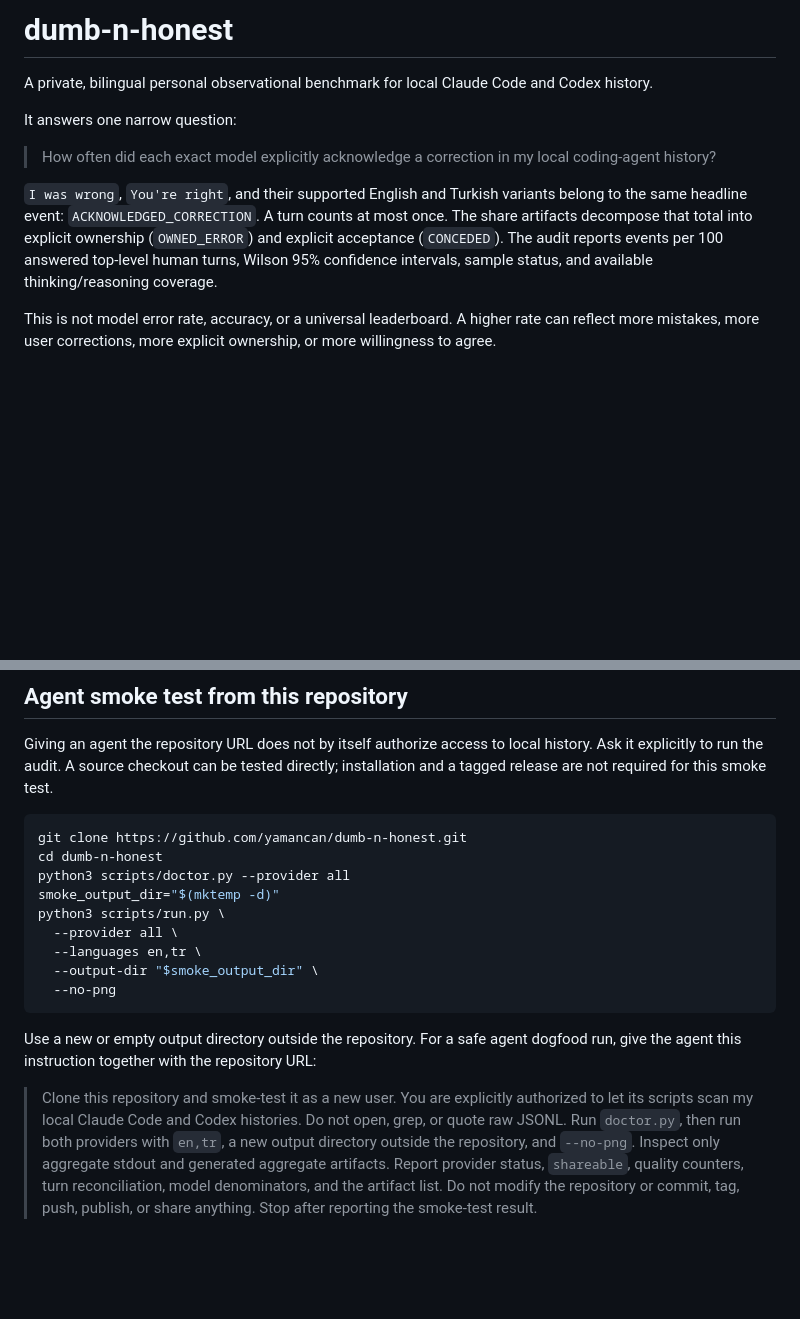
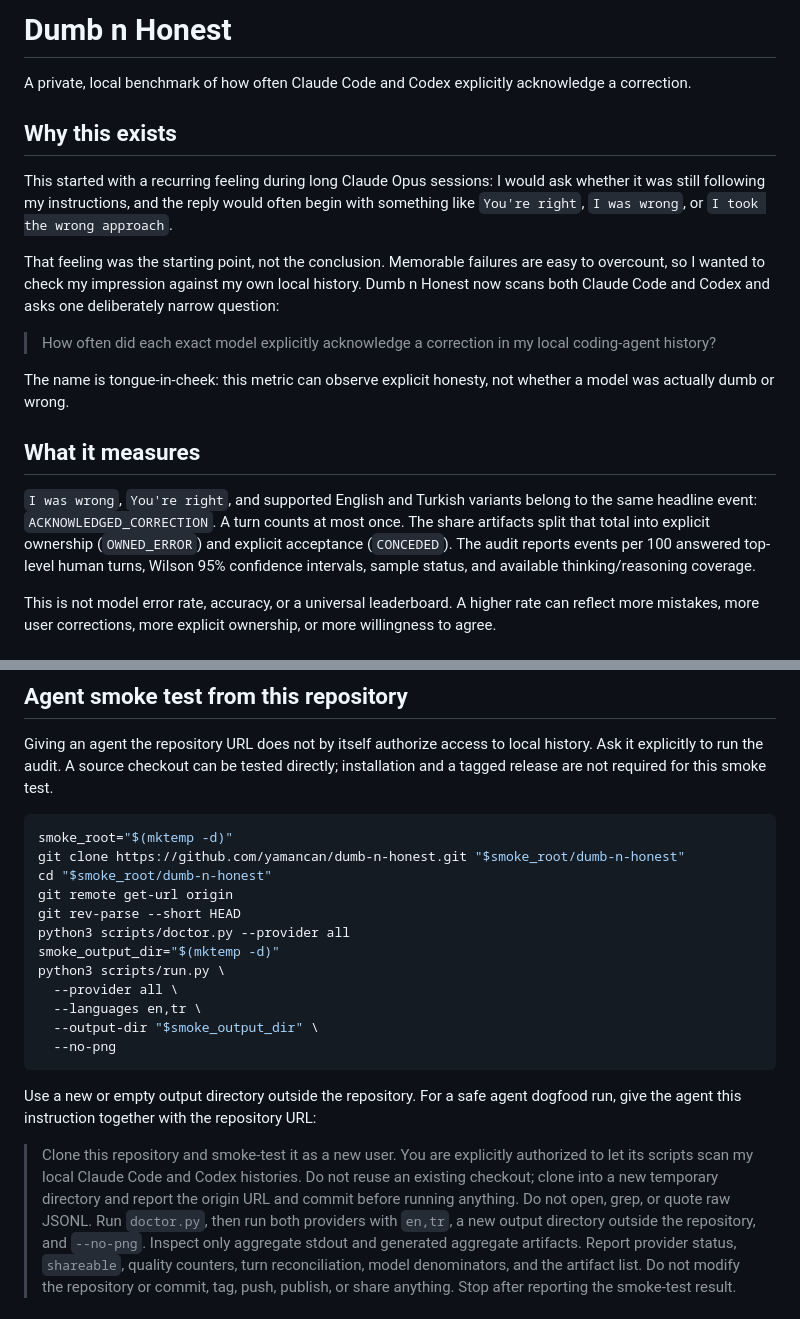
Before and after one commit to yamancan/dumb-n-honest, a Markdown page: README.md, 2 parts joined by grey strips. Drawn GitHub-style; blank space fills up the shorter version.

Commit message:
Add project story and strengthen dogfood guide

````diff
--- a/README.md
+++ b/README.md
@@ -1,17 +1,30 @@
-# dumb-n-honest
+# Dumb n Honest
 
-A private, bilingual personal observational benchmark for local Claude Code and Codex history.
+A private, local benchmark of how often Claude Code and Codex explicitly acknowledge a correction.
 
-It answers one narrow question:
+## Why this exists
+
+This started with a recurring feeling during long Claude Opus sessions: I would ask whether it was
+still following my instructions, and the reply would often begin with something like `You're right`,
+`I was wrong`, or `I took the wrong approach`.
+
+That feeling was the starting point, not the conclusion. Memorable failures are easy to overcount,
+so I wanted to check my impression against my own local history. Dumb n Honest now scans both Claude
+Code and Codex and asks one deliberately narrow question:
 
 > How often did each exact model explicitly acknowledge a correction in my local coding-agent
 > history?
 
-`I was wrong`, `You're right`, and their supported English and Turkish variants belong to the same
-headline event: `ACKNOWLEDGED_CORRECTION`. A turn counts at most once. The share artifacts decompose
-that total into explicit ownership (`OWNED_ERROR`) and explicit acceptance (`CONCEDED`). The audit
-reports events per 100 answered top-level human turns, Wilson 95% confidence intervals, sample
-status, and available thinking/reasoning coverage.
+The name is tongue-in-cheek: this metric can observe explicit honesty, not whether a model was
+actually dumb or wrong.
+
+## What it measures
+
+`I was wrong`, `You're right`, and supported English and Turkish variants belong to the same headline
+event: `ACKNOWLEDGED_CORRECTION`. A turn counts at most once. The share artifacts split that total
+into explicit ownership (`OWNED_ERROR`) and explicit acceptance (`CONCEDED`). The audit reports
+events per 100 answered top-level human turns, Wilson 95% confidence intervals, sample status, and
+available thinking/reasoning coverage.
 
 This is not model error rate, accuracy, or a universal leaderboard. A higher rate can reflect more
 mistakes, more user corrections, more explicit ownership, or more willingness to agree.
@@ -46,8 +59,11 @@ explicitly to run the audit. A source checkout can be tested directly; installat
 release are not required for this smoke test.
 
 ```bash
-git clone https://github.com/yamancan/dumb-n-honest.git
-cd dumb-n-honest
+smoke_root="$(mktemp -d)"
+git clone https://github.com/yamancan/dumb-n-honest.git "$smoke_root/dumb-n-honest"
+cd "$smoke_root/dumb-n-honest"
+git remote get-url origin
+git rev-parse --short HEAD
 python3 scripts/doctor.py --provider all
 smoke_output_dir="$(mktemp -d)"
 python3 scripts/run.py \
@@ -61,7 +77,9 @@ Use a new or empty output directory outside the repository. For a safe agent dog
 agent this instruction together with the repository URL:
 
 > Clone this repository and smoke-test it as a new user. You are explicitly authorized to let its
-> scripts scan my local Claude Code and Codex histories. Do not open, grep, or quote raw JSONL.
+> scripts scan my local Claude Code and Codex histories. Do not reuse an existing checkout; clone
+> into a new temporary directory and report the origin URL and commit before running anything.
+> Do not open, grep, or quote raw JSONL.
 > Run `doctor.py`, then run both providers with `en,tr`, a new output directory outside the
 > repository, and `--no-png`. Inspect only aggregate stdout and generated aggregate artifacts.
 > Report provider status, `shareable`, quality counters, turn reconciliation, model denominators,
````
